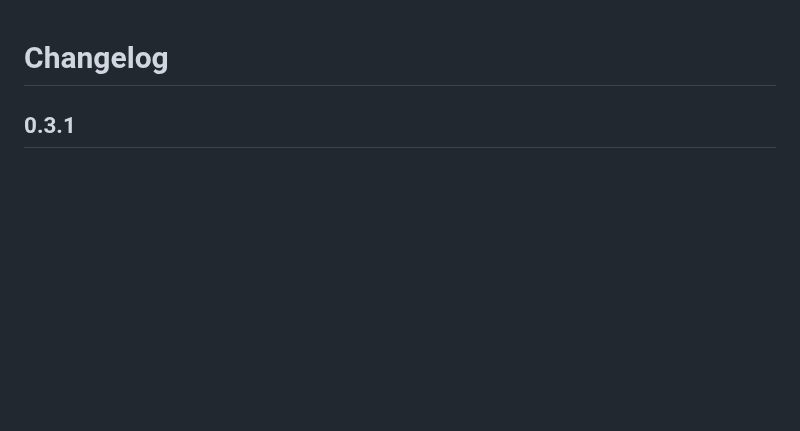
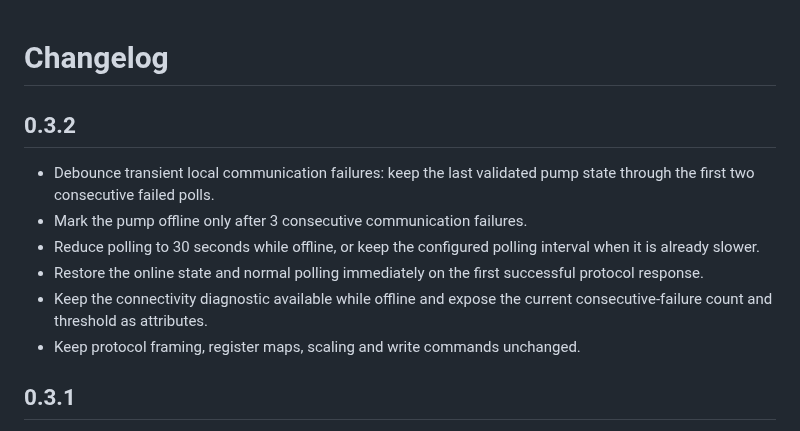
Before and after one commit to jptstar/ha-aquagem-isaver, a Markdown page: CHANGELOG.md, the part around the change. Drawn GitHub-style; blank space fills up the shorter version.

Commit message:
Document Aquagem Pump 0.3.2 resilience changes

```diff
--- a/CHANGELOG.md
+++ b/CHANGELOG.md
@@ -1,4 +1,13 @@
 # Changelog
+
+## 0.3.2
+
+- Debounce transient local communication failures: keep the last validated pump state through the first two consecutive failed polls.
+- Mark the pump offline only after 3 consecutive communication failures.
+- Reduce polling to 30 seconds while offline, or keep the configured polling interval when it is already slower.
+- Restore the online state and normal polling immediately on the first successful protocol response.
+- Keep the connectivity diagnostic available while offline and expose the current consecutive-failure count and threshold as attributes.
+- Keep protocol framing, register maps, scaling and write commands unchanged.
 
 ## 0.3.1
 
```
